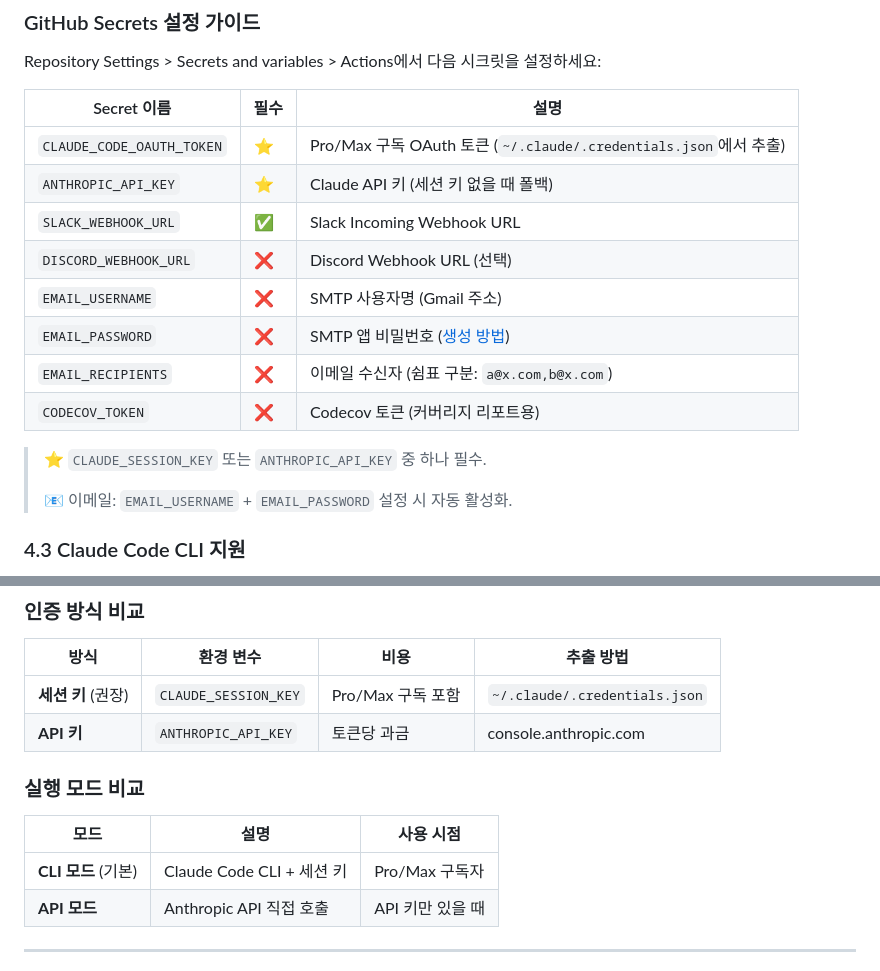
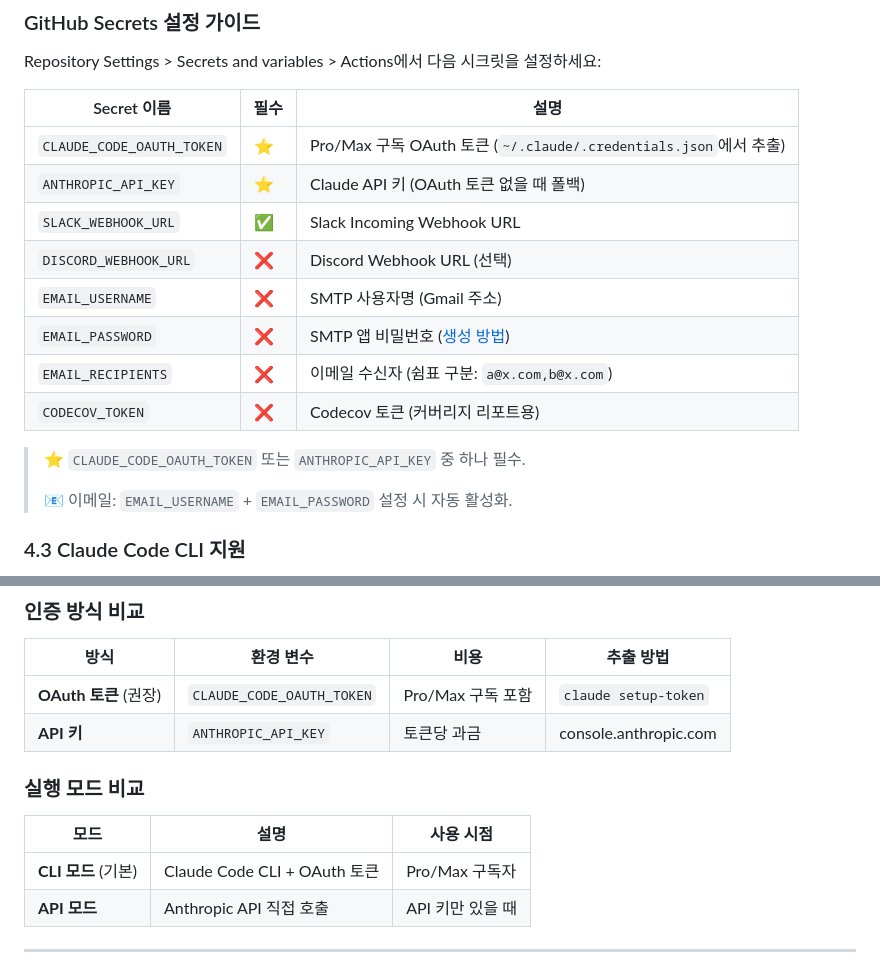
Before and after one commit to murphyGo/ai-trend-report, a Markdown page: docs/development-plan.md, 2 parts joined by grey strips. GitHub-like rendering.

Commit message:
docs: CLAUDE_SESSION_KEY 잔재 정리 — OAuth 토큰으로 통일
development-plan.md에 남아있던 stale 참조 4건을 현행 인증 방식(CLAUDE_CODE_OAUTH_TOKEN)에 맞춰 수정. 실제 워크플로(daily-report.yml)·CLAUDE.md·README.md와 동기화.

Co-Authored-By: Claude Opus 4.7 (1M context) <noreply@anthropic.com>

```diff
--- a/docs/development-plan.md
+++ b/docs/development-plan.md
@@ -182,7 +182,7 @@ Repository Settings > Secrets and variables > Actions에서 다음 시크릿을
 | Secret 이름 | 필수 | 설명 |
 |------------|------|------|
 | `CLAUDE_CODE_OAUTH_TOKEN` | ⭐ | Pro/Max 구독 OAuth 토큰 (`~/.claude/.credentials.json`에서 추출) |
-| `ANTHROPIC_API_KEY` | ⭐ | Claude API 키 (세션 키 없을 때 폴백) |
+| `ANTHROPIC_API_KEY` | ⭐ | Claude API 키 (OAuth 토큰 없을 때 폴백) |
 | `SLACK_WEBHOOK_URL` | ✅ | Slack Incoming Webhook URL |
 | `DISCORD_WEBHOOK_URL` | ❌ | Discord Webhook URL (선택) |
 | `EMAIL_USERNAME` | ❌ | SMTP 사용자명 (Gmail 주소) |
@@ -190,7 +190,7 @@ Repository Settings > Secrets and variables > Actions에서 다음 시크릿을
 | `EMAIL_RECIPIENTS` | ❌ | 이메일 수신자 (쉼표 구분: `a@x.com,b@x.com`) |
 | `CODECOV_TOKEN` | ❌ | Codecov 토큰 (커버리지 리포트용) |
 
-> ⭐ `CLAUDE_SESSION_KEY` 또는 `ANTHROPIC_API_KEY` 중 하나 필수.
+> ⭐ `CLAUDE_CODE_OAUTH_TOKEN` 또는 `ANTHROPIC_API_KEY` 중 하나 필수.
 >
 > 📧 이메일: `EMAIL_USERNAME` + `EMAIL_PASSWORD` 설정 시 자동 활성화.
 
@@ -220,14 +220,14 @@ GitHub Actions 탭에서 "Run workflow" 버튼으로 수동 실행 가능:
 
 | 방식 | 환경 변수 | 비용 | 추출 방법 |
 |------|----------|------|----------|
-| **세션 키** (권장) | `CLAUDE_SESSION_KEY` | Pro/Max 구독 포함 | `~/.claude/.credentials.json` |
+| **OAuth 토큰** (권장) | `CLAUDE_CODE_OAUTH_TOKEN` | Pro/Max 구독 포함 | `claude setup-token` |
 | **API 키** | `ANTHROPIC_API_KEY` | 토큰당 과금 | console.anthropic.com |
 
 ### 실행 모드 비교
 
 | 모드 | 설명 | 사용 시점 |
 |------|------|----------|
-| **CLI 모드** (기본) | Claude Code CLI + 세션 키 | Pro/Max 구독자 |
+| **CLI 모드** (기본) | Claude Code CLI + OAuth 토큰 | Pro/Max 구독자 |
 | **API 모드** | Anthropic API 직접 호출 | API 키만 있을 때 |
 
 ---
```
